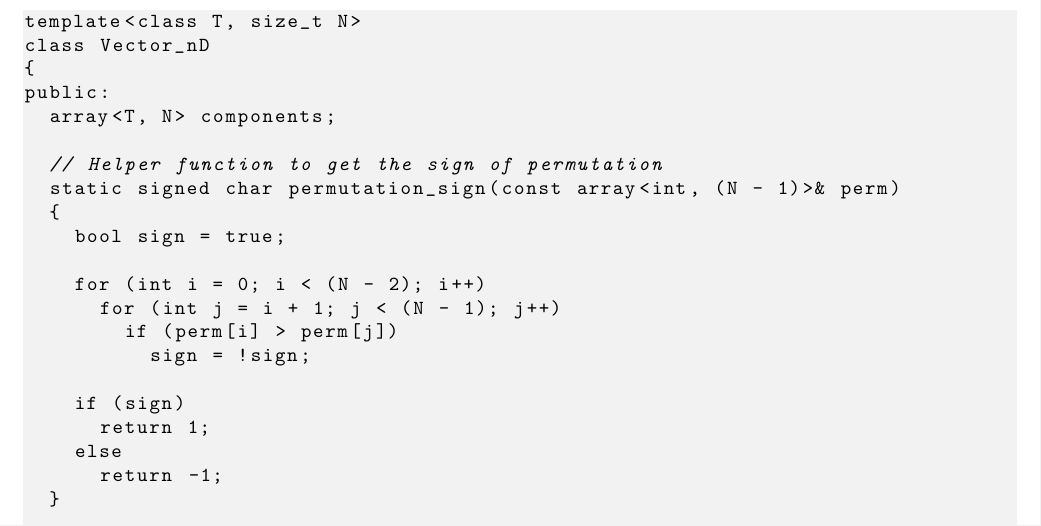
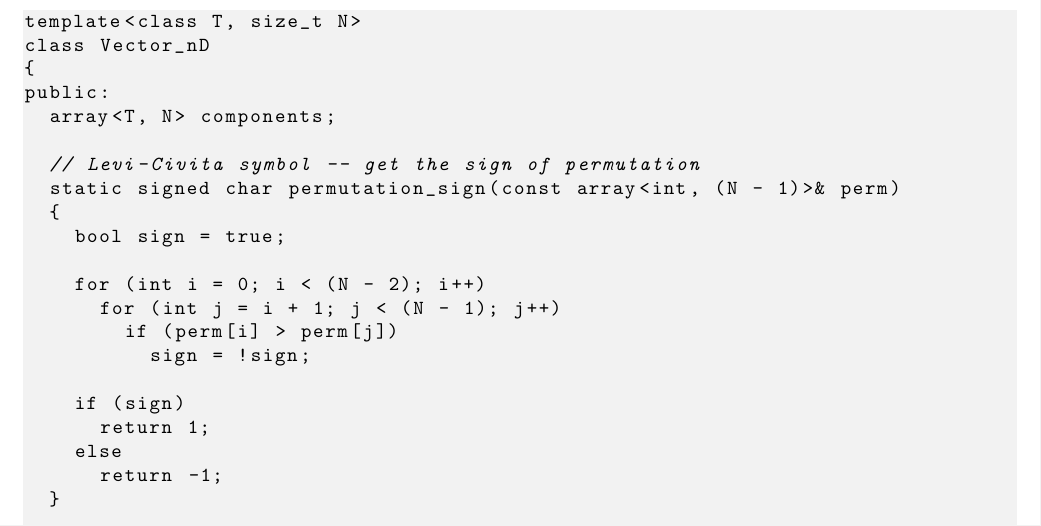
Before and after one commit to sjhalayka/papers, a LaTeX paper (claude_op/bezier_escape.tex): part of page 2 of 6, cut so that both start at the same text. Compiled offline with pdfLaTeX.

Commit message:
Add files via upload

```diff
--- a/claude_op/bezier_escape.tex
+++ b/claude_op/bezier_escape.tex
@@ -93,7 +93,7 @@ class Vector_nD
 public:
   array<T, N> components;
 
-  // Helper function to get the sign of permutation
+  // Levi-Civita symbol -- get the sign of permutation
   static signed char permutation_sign(const array<int, (N - 1)>& perm)
   {
     bool sign = true;
```
Also changed, not shown: claude_op/bezier_escape.pdf.
